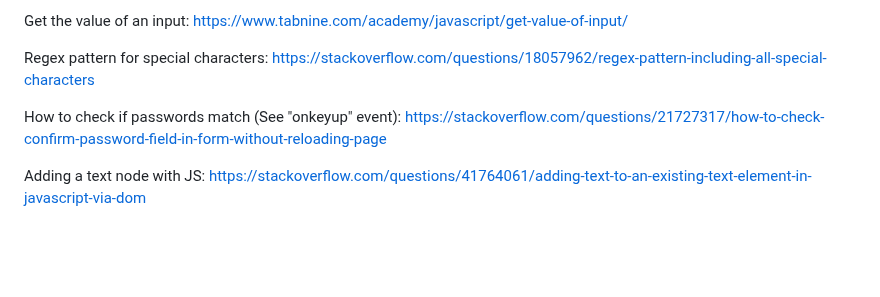
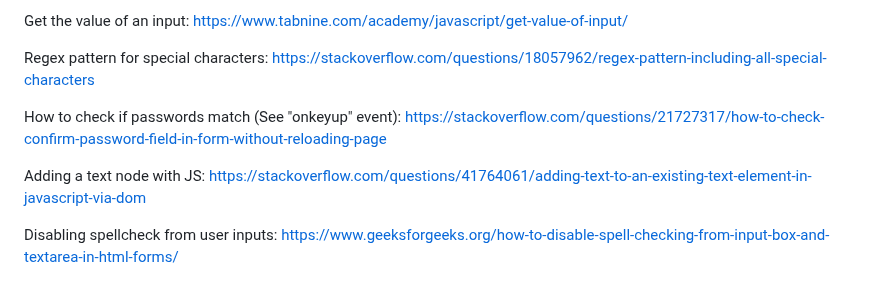
Before and after one commit to mel-121821/sign-up-form, a Markdown page: README.md, the part around the change. Drawn GitHub-style; blank space fills up the shorter version.

Commit message:
Add resource on removing spellcheck from inputs

```diff
--- a/README.md
+++ b/README.md
@@ -136,9 +136,11 @@ https://www.tabnine.com/academy/javascript/get-value-of-input/
 Regex pattern for special characters:
 https://stackoverflow.com/questions/18057962/regex-pattern-including-all-special-characters
 
-
 How to check if passwords match (See "onkeyup" event):
 https://stackoverflow.com/questions/21727317/how-to-check-confirm-password-field-in-form-without-reloading-page
 
 Adding a text node with JS:
 https://stackoverflow.com/questions/41764061/adding-text-to-an-existing-text-element-in-javascript-via-dom
+
+Disabling spellcheck from user inputs:
+https://www.geeksforgeeks.org/how-to-disable-spell-checking-from-input-box-and-textarea-in-html-forms/
```
